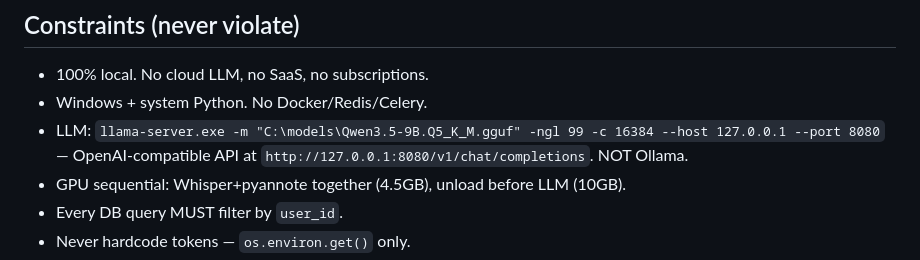
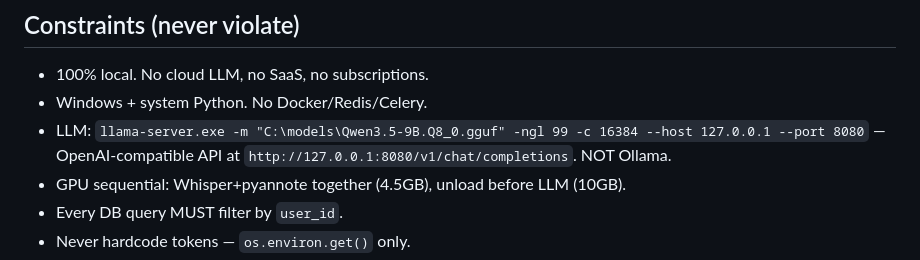
Before and after one commit to SergioTheFirst/callprofiler, a Markdown page: CLAUDE.md, the part around the change. Drawn GitHub-style.

```diff
--- a/CLAUDE.md
+++ b/CLAUDE.md
@@ -10,7 +10,7 @@ Local multi-user phone call analysis system. Records → transcripts → LLM str
 
 - 100% local. No cloud LLM, no SaaS, no subscriptions.
 - Windows + system Python. No Docker/Redis/Celery.
-- LLM: `llama-server.exe -m "C:\models\Qwen3.5-9B.Q5_K_M.gguf" -ngl 99 -c 16384 --host 127.0.0.1 --port 8080` — OpenAI-compatible API at `http://127.0.0.1:8080/v1/chat/completions`. NOT Ollama.
+- LLM: `llama-server.exe -m "C:\models\Qwen3.5-9B.Q8_0.gguf" -ngl 99 -c 16384 --host 127.0.0.1 --port 8080` — OpenAI-compatible API at `http://127.0.0.1:8080/v1/chat/completions`. NOT Ollama.
 - GPU sequential: Whisper+pyannote together (4.5GB), unload before LLM (10GB).
 - Every DB query MUST filter by `user_id`.
 - Never hardcode tokens — `os.environ.get()` only.
```
